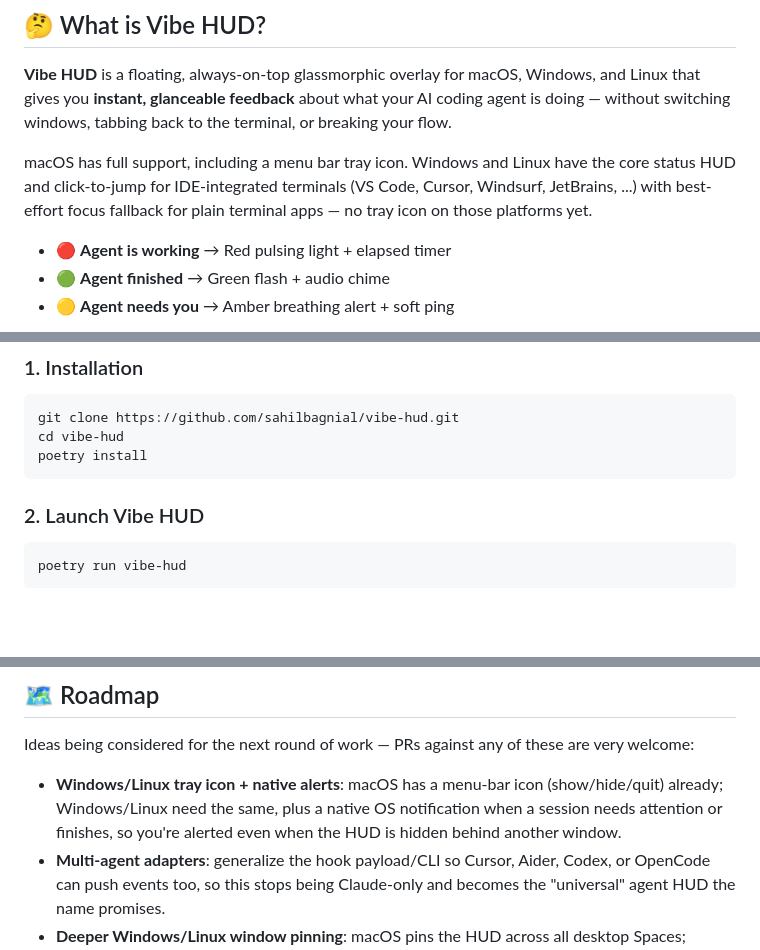
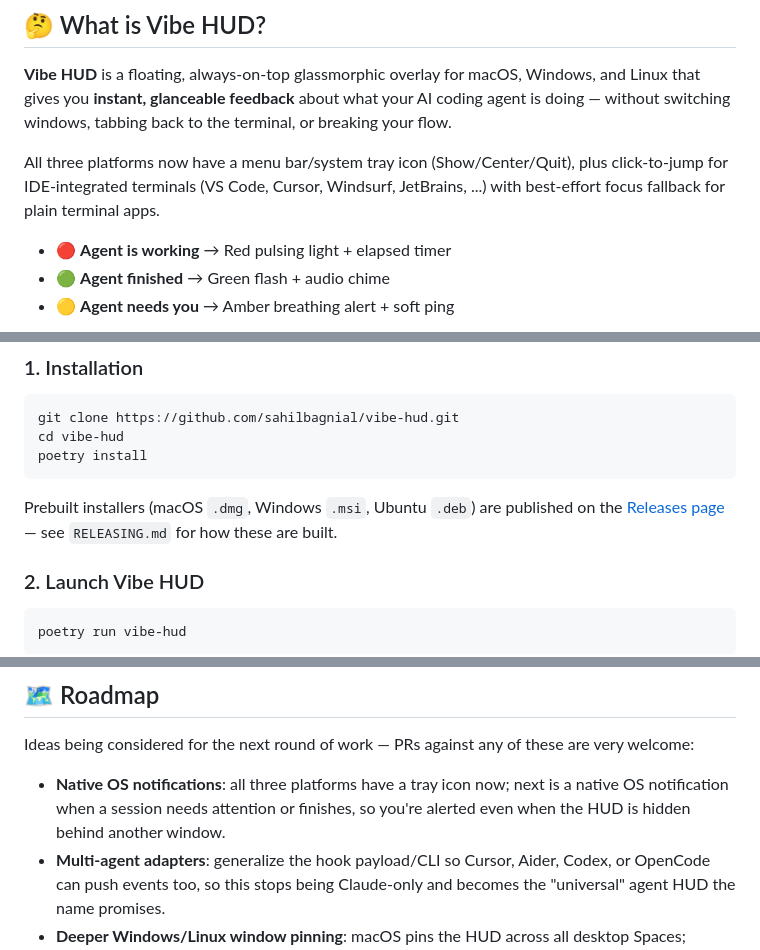
Before and after one commit to sahilbagnial/vibe-hud, a Markdown page: README.md, 3 parts joined by grey strips. Rendered like a GitHub page; blank space fills up the shorter version.

Commit message:
docs: update README/AGENTS.md for tray parity and the release pipeline

````diff
--- a/README.md
+++ b/README.md
@@ -17,7 +17,7 @@
 
 **Vibe HUD** is a floating, always-on-top glassmorphic overlay for macOS, Windows, and Linux that gives you **instant, glanceable feedback** about what your AI coding agent is doing — without switching windows, tabbing back to the terminal, or breaking your flow.
 
-macOS has full support, including a menu bar tray icon. Windows and Linux have the core status HUD and click-to-jump for IDE-integrated terminals (VS Code, Cursor, Windsurf, JetBrains, ...) with best-effort focus fallback for plain terminal apps — no tray icon on those platforms yet.
+All three platforms now have a menu bar/system tray icon (Show/Center/Quit), plus click-to-jump for IDE-integrated terminals (VS Code, Cursor, Windsurf, JetBrains, ...) with best-effort focus fallback for plain terminal apps.
 
 - 🔴 **Agent is working** → Red pulsing light + elapsed timer
 - 🟢 **Agent finished** → Green flash + audio chime
@@ -54,6 +54,8 @@ git clone https://github.com/sahilbagnial/vibe-hud.git
 cd vibe-hud
 poetry install
 ```
+
+Prebuilt installers (macOS `.dmg`, Windows `.msi`, Ubuntu `.deb`) are published on the [Releases page](https://github.com/sahilbagnial/vibe-hud/releases) — see `RELEASING.md` for how these are built.
 
 ### 2. Launch Vibe HUD
 
@@ -122,7 +124,7 @@ vibe-hud hook (reads stdin JSON)
 
 Ideas being considered for the next round of work — PRs against any of these are very welcome:
 
-- **Windows/Linux tray icon + native alerts**: macOS has a menu-bar icon (show/hide/quit) already; Windows/Linux need the same, plus a native OS notification when a session needs attention or finishes, so you're alerted even when the HUD is hidden behind another window.
+- **Native OS notifications**: all three platforms have a tray icon now; next is a native OS notification when a session needs attention or finishes, so you're alerted even when the HUD is hidden behind another window.
 - **Multi-agent adapters**: generalize the hook payload/CLI so Cursor, Aider, Codex, or OpenCode can push events too, so this stops being Claude-only and becomes the "universal" agent HUD the name promises.
 - **Deeper Windows/Linux window pinning**: macOS pins the HUD across all desktop Spaces; Windows virtual desktops and Linux window managers don't have an equivalent yet, so the HUD only stays on top of the current desktop/workspace there.
 - **Session history + stale detection**: a History tab showing past turns per repo, and a visual flag when a session has been "working" with no event for an unusually long time (crashed hook, closed terminal, etc.).
````
Also changed, not shown: AGENTS.md (+3 -5 lines).
